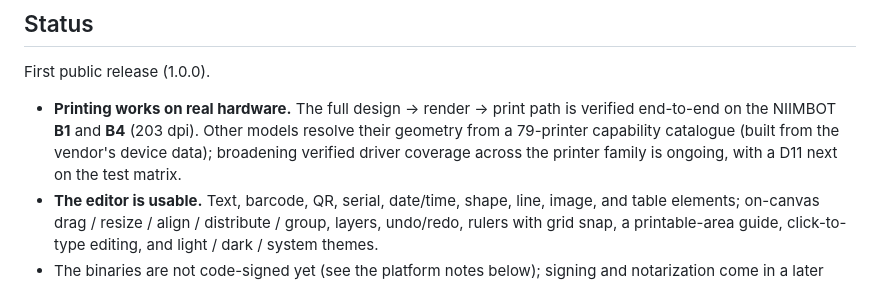
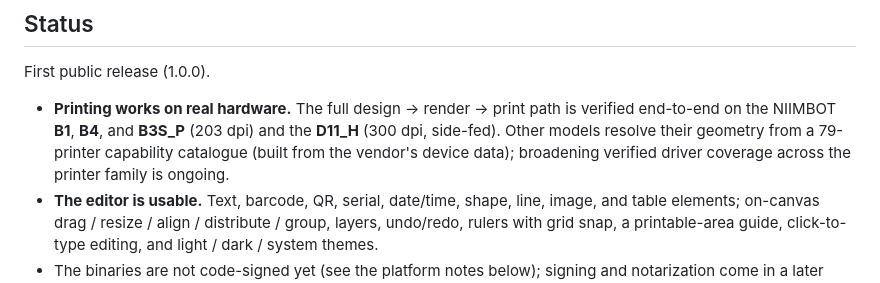
Before and after one commit to EvilGeniusLabs-ca/Thermalith, a Markdown page: README.md, the part around the change. GitHub-like rendering.

Commit message:
docs(readme): verified-hardware list - add B3S_P + D11_H, drop stale 'D11 next' note

```diff
--- a/README.md
+++ b/README.md
@@ -12,7 +12,7 @@ Thermalith is a free, FOSS alternative to the vendor's cloud-tethered desktop ap
 
 First public release (1.0.0).
 
-- **Printing works on real hardware.** The full design → render → print path is verified end-to-end on the NIIMBOT **B1** and **B4** (203 dpi). Other models resolve their geometry from a 79-printer capability catalogue (built from the vendor's device data); broadening verified driver coverage across the printer family is ongoing, with a D11 next on the test matrix.
+- **Printing works on real hardware.** The full design → render → print path is verified end-to-end on the NIIMBOT **B1**, **B4**, and **B3S_P** (203 dpi) and the **D11_H** (300 dpi, side-fed). Other models resolve their geometry from a 79-printer capability catalogue (built from the vendor's device data); broadening verified driver coverage across the printer family is ongoing.
 - **The editor is usable.** Text, barcode, QR, serial, date/time, shape, line, image, and table elements; on-canvas drag / resize / align / distribute / group, layers, undo/redo, rulers with grid snap, a printable-area guide, click-to-type editing, and light / dark / system themes.
 - The binaries are not code-signed yet (see the platform notes below); signing and notarization come in a later release.
 
```
